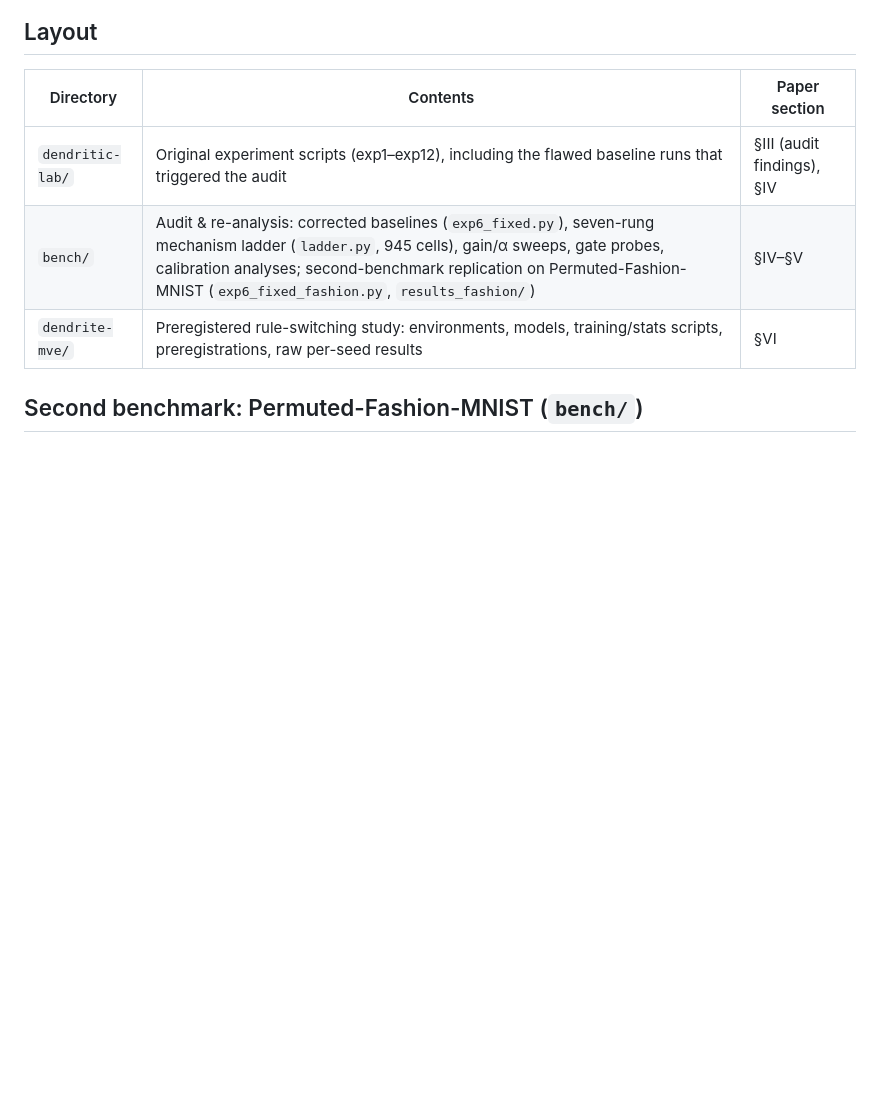
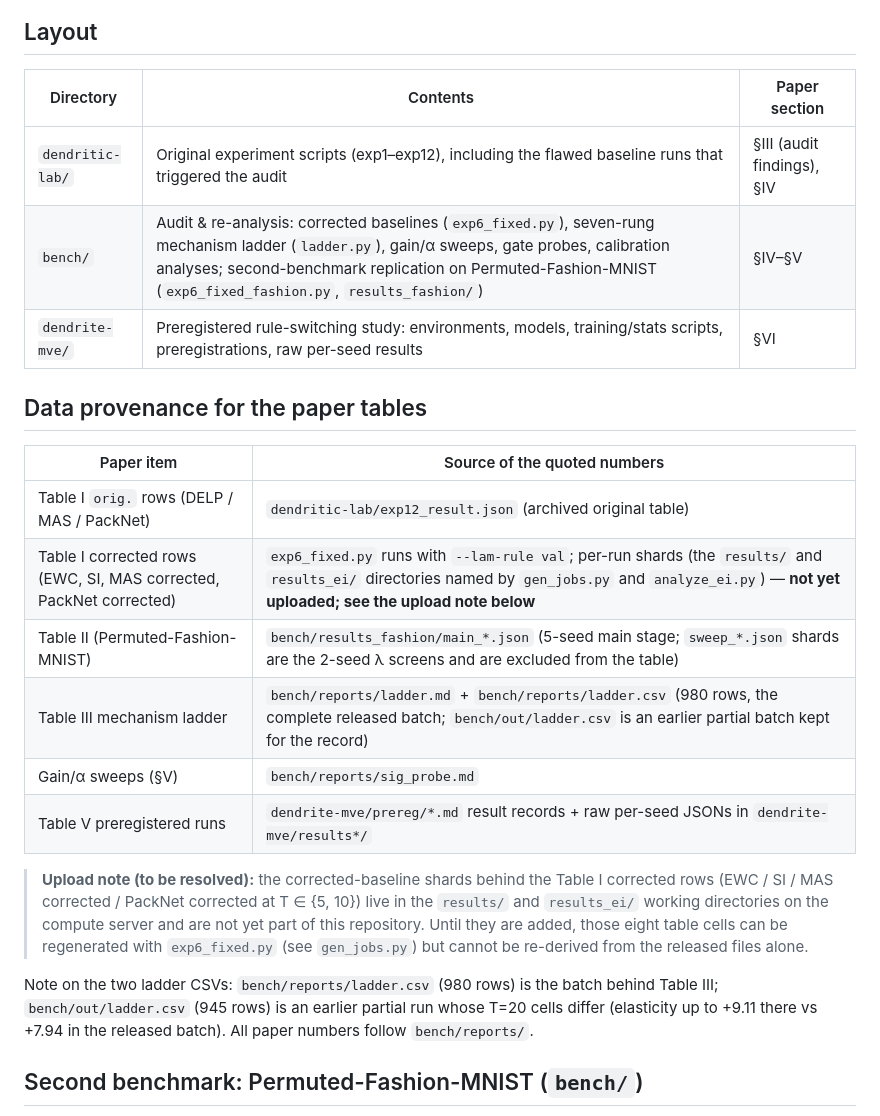
Before and after one commit to zhouranxi/delp-audit, a Markdown page: README.md, the part around the change. Drawn GitHub-style; blank space fills up the shorter version.

Commit message:
README: add data-provenance table for every paper table; document the two ladder CSV batches and the pending results_ei upload

```diff
--- a/README.md
+++ b/README.md
@@ -23,8 +23,31 @@ If you use this code or refer to the audit, please cite the preprint:
 | Directory | Contents | Paper section |
 |---|---|---|
 | `dendritic-lab/` | Original experiment scripts (exp1–exp12), including the flawed baseline runs that triggered the audit | §III (audit findings), §IV |
-| `bench/` | Audit & re-analysis: corrected baselines (`exp6_fixed.py`), seven-rung mechanism ladder (`ladder.py`, 945 cells), gain/α sweeps, gate probes, calibration analyses; second-benchmark replication on Permuted-Fashion-MNIST (`exp6_fixed_fashion.py`, `results_fashion/`) | §IV–§V |
+| `bench/` | Audit & re-analysis: corrected baselines (`exp6_fixed.py`), seven-rung mechanism ladder (`ladder.py`), gain/α sweeps, gate probes, calibration analyses; second-benchmark replication on Permuted-Fashion-MNIST (`exp6_fixed_fashion.py`, `results_fashion/`) | §IV–§V |
 | `dendrite-mve/` | Preregistered rule-switching study: environments, models, training/stats scripts, preregistrations, raw per-seed results | §VI |
+
+## Data provenance for the paper tables
+
+| Paper item | Source of the quoted numbers |
+|---|---|
+| Table I `orig.` rows (DELP / MAS / PackNet) | `dendritic-lab/exp12_result.json` (archived original table) |
+| Table I corrected rows (EWC, SI, MAS corrected, PackNet corrected) | `exp6_fixed.py` runs with `--lam-rule val`; per-run shards (the `results/` and `results_ei/` directories named by `gen_jobs.py` and `analyze_ei.py`) — **not yet uploaded; see the upload note below** |
+| Table II (Permuted-Fashion-MNIST) | `bench/results_fashion/main_*.json` (5-seed main stage; `sweep_*.json` shards are the 2-seed λ screens and are excluded from the table) |
+| Table III mechanism ladder | `bench/reports/ladder.md` + `bench/reports/ladder.csv` (980 rows, the complete released batch; `bench/out/ladder.csv` is an earlier partial batch kept for the record) |
+| Gain/α sweeps (§V) | `bench/reports/sig_probe.md` |
+| Table V preregistered runs | `dendrite-mve/prereg/*.md` result records + raw per-seed JSONs in `dendrite-mve/results*/` |
+
+> **Upload note (to be resolved):** the corrected-baseline shards behind the Table I
+> corrected rows (EWC / SI / MAS corrected / PackNet corrected at T ∈ {5, 10}) live in the
+> `results/` and `results_ei/` working directories on the compute server and are not yet
+> part of this repository. Until they are added, those eight table cells can be
+> regenerated with `exp6_fixed.py` (see `gen_jobs.py`) but cannot be re-derived from the
+> released files alone.
+
+Note on the two ladder CSVs: `bench/reports/ladder.csv` (980 rows) is the batch behind
+Table III; `bench/out/ladder.csv` (945 rows) is an earlier partial run whose T=20 cells
+differ (elasticity up to +9.11 there vs +7.94 in the released batch). All paper numbers
+follow `bench/reports/`.
 
 ## Second benchmark: Permuted-Fashion-MNIST (`bench/`)
 
```
